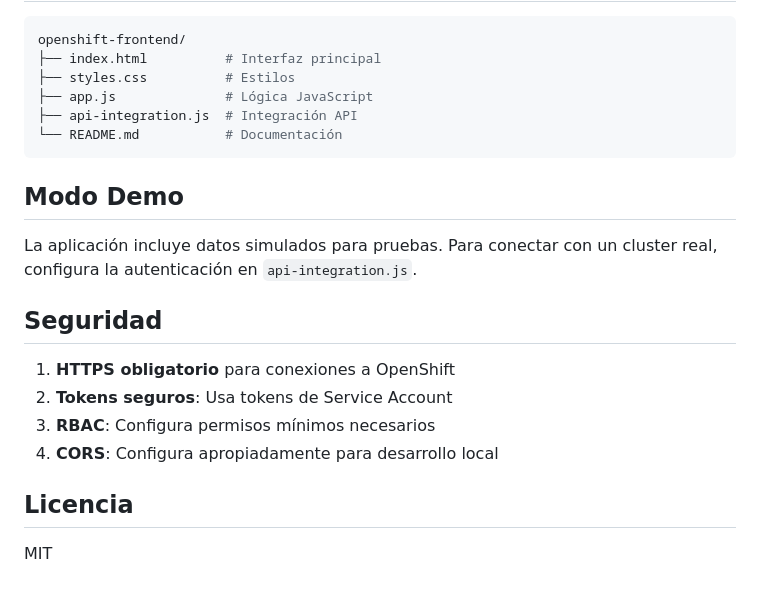
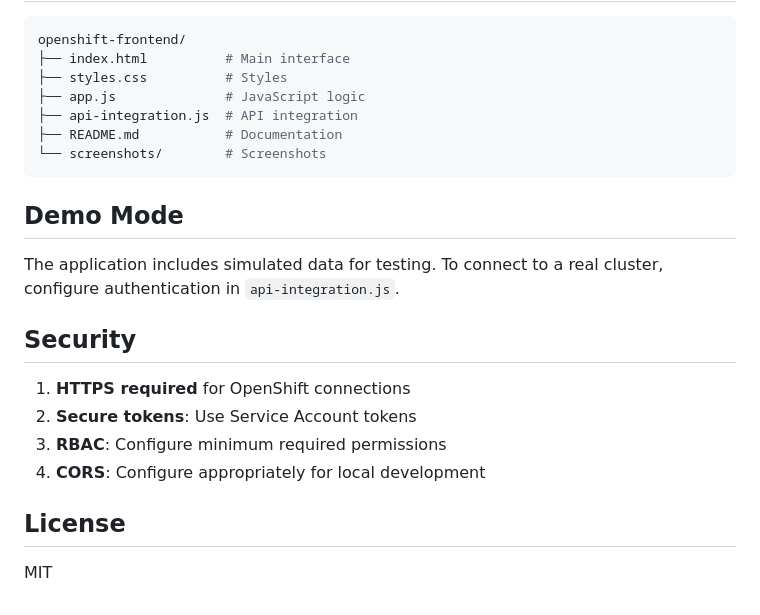
Before and after one commit to Elorri79/openshift-minifront, a Markdown page: README.md, the part around one of its changes. GitHub-like rendering.

````diff
--- a/README.md
+++ b/README.md
@@ -101,24 +106,25 @@ oc whoami -t
 
 ```bash
 openshift-frontend/
-├── index.html          # Interfaz principal
-├── styles.css          # Estilos
-├── app.js              # Lógica JavaScript
-├── api-integration.js  # Integración API
-└── README.md           # Documentación
+├── index.html          # Main interface
+├── styles.css          # Styles
+├── app.js              # JavaScript logic
+├── api-integration.js  # API integration
+├── README.md           # Documentation
+└── screenshots/        # Screenshots
 ```
 
-## Modo Demo
+## Demo Mode
 
-La aplicación incluye datos simulados para pruebas. Para conectar con un cluster real, configura la autenticación en `api-integration.js`.
+The application includes simulated data for testing. To connect to a real cluster, configure authentication in `api-integration.js`.
 
-## Seguridad
+## Security
 
-1. **HTTPS obligatorio** para conexiones a OpenShift
-2. **Tokens seguros**: Usa tokens de Service Account
-3. **RBAC**: Configura permisos mínimos necesarios
-4. **CORS**: Configura apropiadamente para desarrollo local
+1. **HTTPS required** for OpenShift connections
+2. **Secure tokens**: Use Service Account tokens
+3. **RBAC**: Configure minimum required permissions
+4. **CORS**: Configure appropriately for local development
 
-## Licencia
+## License
 
 MIT
````
Also changed, not shown: other parts of README.md (+59 -54 lines), screenshots/dashboard.png (added), screenshots/namespaces.png (added).
